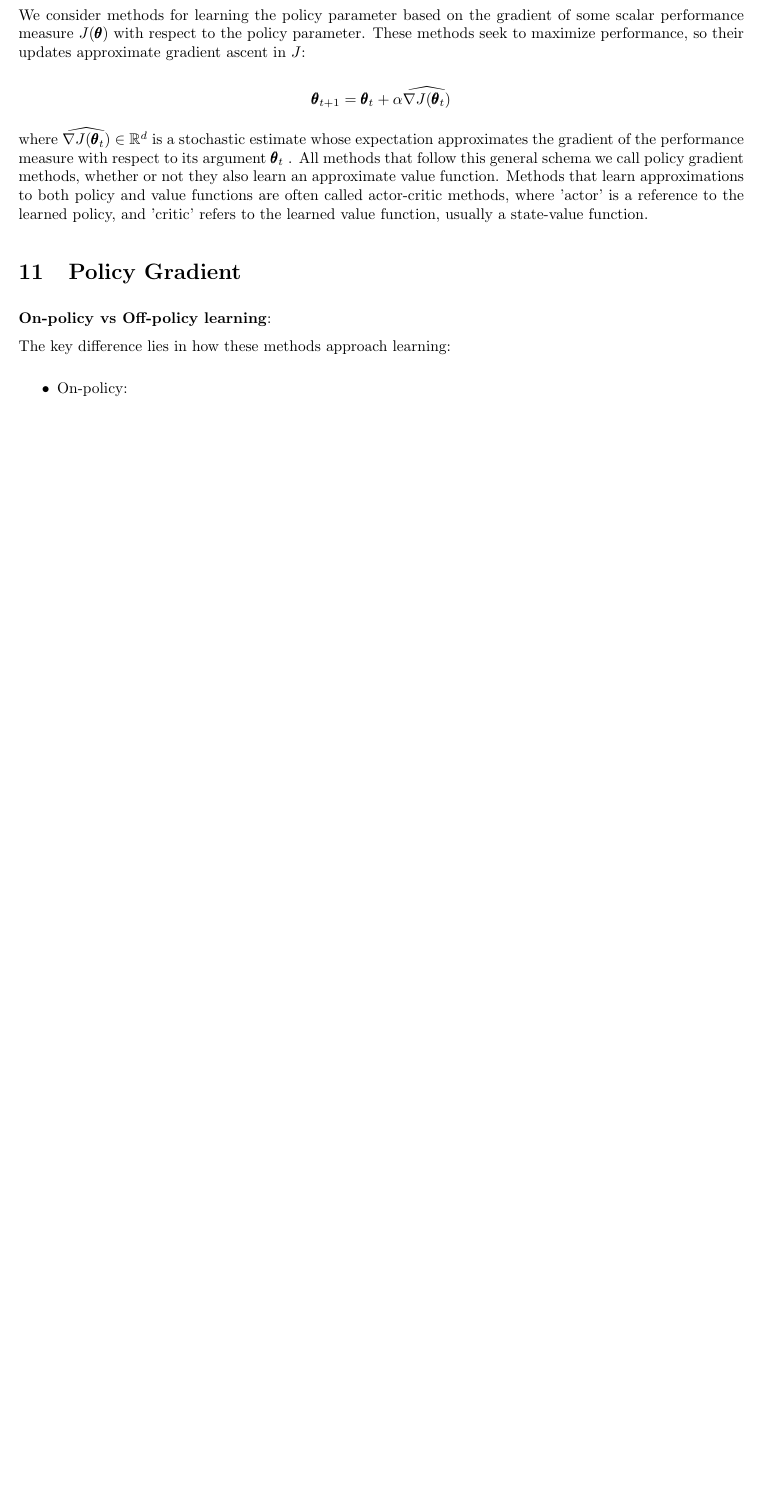
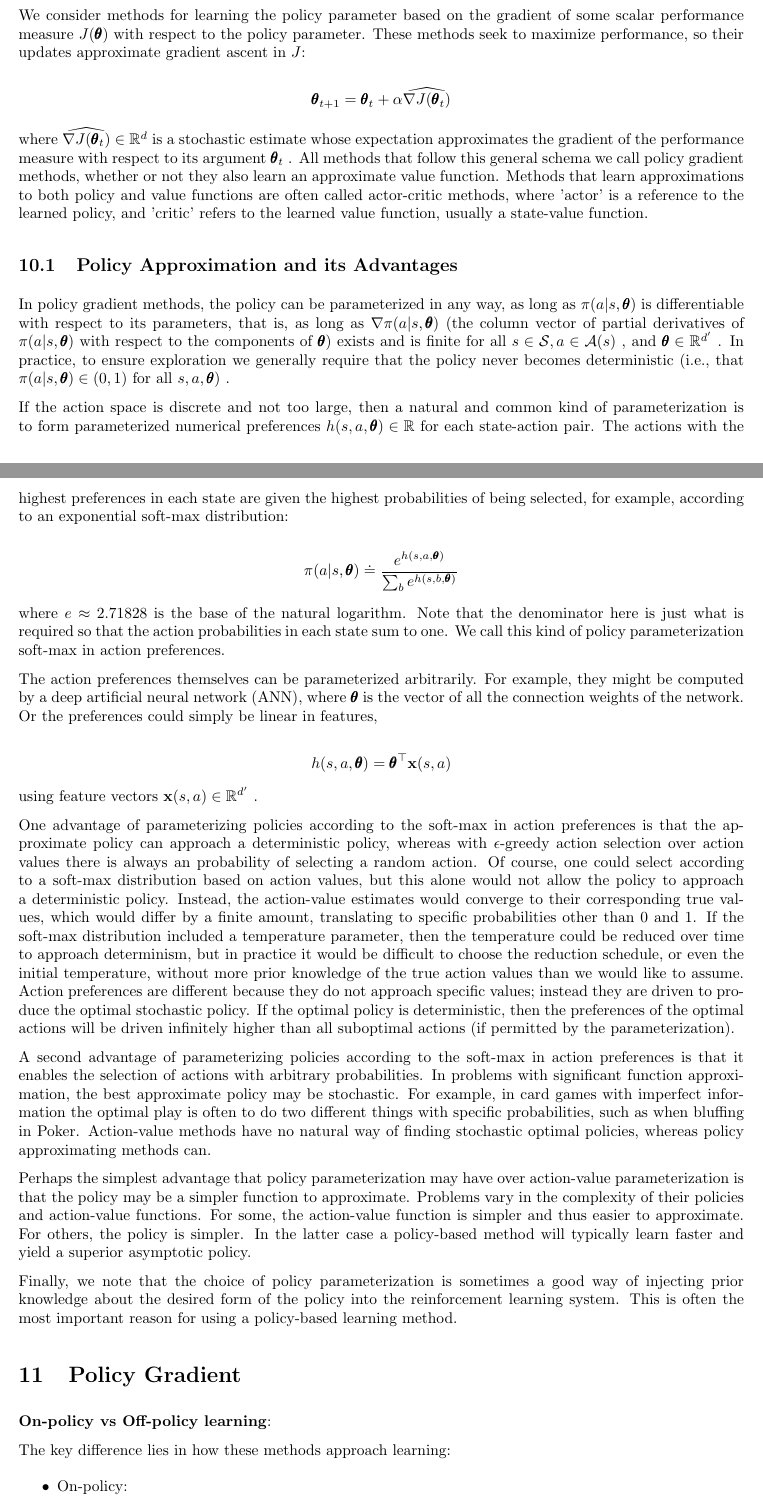
Before and after one commit to chtunsw/ai_notes, a LaTeX document (rl/note/main.tex): part of page 61 of 62 before the commit and two parts of pages 61 and 62 of 63 after it, the two joined at a grey line, cut so that both start at the same text, the shorter picture padded with empty space. Compiled offline with pdfLaTeX.

Commit message:
Policy Approximation and its Advantages

```diff
--- a/rl/note/main.tex
+++ b/rl/note/main.tex
@@ -2855,6 +2855,45 @@ where $\widehat { \nabla J ( \pmb { \theta } _ { t } ) } \in \mathbb { R } ^ { d
 All methods that follow this general schema we call policy gradient methods, whether or not they also learn an approximate value function. Methods that learn approximations to both policy and value functions are often called actor-critic methods,
 where 'actor' is a reference to the learned policy, and 'critic' refers to the learned value function, usually a state-value function.
 
+\subsection{Policy Approximation and its Advantages}
+
+In policy gradient methods, the policy can be parameterized in any way, as long as $\pi ( a | s , \pmb { \theta } )$ is differentiable with respect to its parameters, that is, as long as $\nabla \pi ( a | s , \pmb { \theta } )$
+(the column vector of partial derivatives of $\pi ( a | s , \pmb { \theta } )$ with respect to the components of $\pmb { \theta }$) exists and is finite for all $s \in \mathcal { S } ,   a \in \mathcal { A } ( s )$ , and $\pmb { \theta } \in \mathbb { R } ^ { d ^ { \prime } }$ .
+In practice, to ensure exploration we generally require that the policy never becomes deterministic (i.e., that $\pi ( a | s , \pmb { \theta } ) \in ( 0 , 1 )$ for all $s , a , \pmb { \theta } )$ .
+
+If the action space is discrete and not too large, then a natural and common kind of parameterization is to form parameterized numerical preferences $h ( s , a , \pmb { \theta } ) \in \mathbb { R }$ for each state-action pair.
+The actions with the highest preferences in each state are given the highest probabilities of being selected, for example, according to an exponential soft-max distribution:
+
+$$
+\pi ( a | s , \pmb { \theta } ) \doteq \frac { e ^ { h ( s , a , \pmb { \theta } ) } } { \sum _ { b } e ^ { h ( s , b , \pmb { \theta } ) } }
+$$
+
+where $e \approx 2 . 7 1 8 2 8$ is the base of the natural logarithm. Note that the denominator here is just what is required so that the action probabilities in each state sum to one.
+We call this kind of policy parameterization soft-max in action preferences.
+
+The action preferences themselves can be parameterized arbitrarily. For example, they might be computed by a deep artificial neural network (ANN), where $\pmb { \theta }$ is the vector of all the connection weights of the network. Or the preferences could simply be linear in features,
+
+$$
+h ( s , a , \pmb { \theta } ) = \pmb { \theta } ^ { \top } \mathbf { x } ( s , a )
+$$
+
+using feature vectors $\mathbf { x } ( s , a ) \in \mathbb { R } ^ { d ^ { \prime } }$ .
+
+One advantage of parameterizing policies according to the soft-max in action preferences is that the approximate policy can approach a deterministic policy, whereas with $\epsilon$-greedy action selection over action values there is always an
+probability of selecting a random action. Of course, one could select according to a soft-max distribution based on action values, but this alone would not allow the policy to approach a deterministic policy. Instead, the action-value estimates
+would converge to their corresponding true values, which would differ by a finite amount, translating to specific probabilities other than 0 and 1. If the soft-max distribution included a temperature parameter, then the temperature could be reduced over time to approach determinism,
+but in practice it would be difficult to choose the reduction schedule, or even the initial temperature, without more prior knowledge of the true action values than we would like to assume. Action preferences are different because they do not approach specific values;
+instead they are driven to produce the optimal stochastic policy. If the optimal policy is deterministic, then the preferences of the optimal actions will be driven infinitely higher than all suboptimal actions (if permitted by the parameterization).
+
+A second advantage of parameterizing policies according to the soft-max in action preferences is that it enables the selection of actions with arbitrary probabilities. In problems with significant function approximation, the best approximate policy may be stochastic.
+For example, in card games with imperfect information the optimal play is often to do two different things with specific probabilities, such as when bluffing in Poker. Action-value methods have no natural way of finding stochastic optimal policies,
+whereas policy approximating methods can.
+
+Perhaps the simplest advantage that policy parameterization may have over action-value parameterization is that the policy may be a simpler function to approximate. Problems vary in the complexity of their policies and action-value functions.
+For some, the action-value function is simpler and thus easier to approximate. For others, the policy is simpler. In the latter case a policy-based method will typically learn faster and yield a superior asymptotic policy.
+
+Finally, we note that the choice of policy parameterization is sometimes a good way of injecting prior knowledge about the desired form of the policy into the reinforcement learning system. This is often the most important reason for using a policy-based learning method.
+
 \section{Policy Gradient}
 
 \textbf{On-policy vs Off-policy learning}:
```
